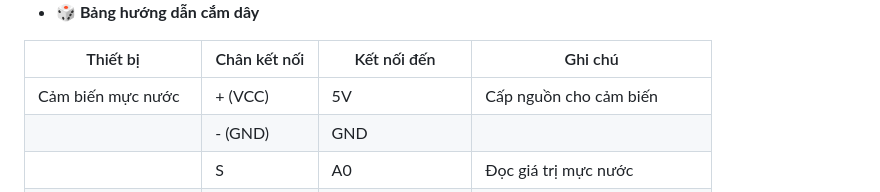
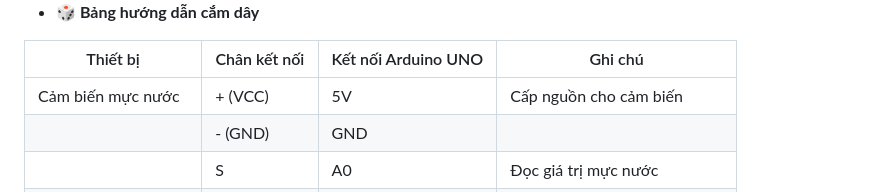
Before and after one commit to nvtan208/Trang-trai-thong-minh, a Markdown page: README.md, the part around the change. Rendered like a GitHub page.

```diff
--- a/README.md
+++ b/README.md
@@ -109,7 +109,7 @@ Hệ thống trang trại thông minh được xây dựng với các thành ph
 
 - **🎲 Bảng hướng dẫn cắm dây**
 
-| Thiết bị             | Chân kết nối    | Kết nối đến        | Ghi chú                    |
+| Thiết bị             | Chân kết nối  | Kết nối Arduino UNO        | Ghi chú                    |
 |----------------------|---------------|------------------|--------------------------------|
 | Cảm biến mực nước    | + (VCC)       | 5V               | Cấp nguồn cho cảm biến         |
 |                      | - (GND)       | GND              |                                |
```
